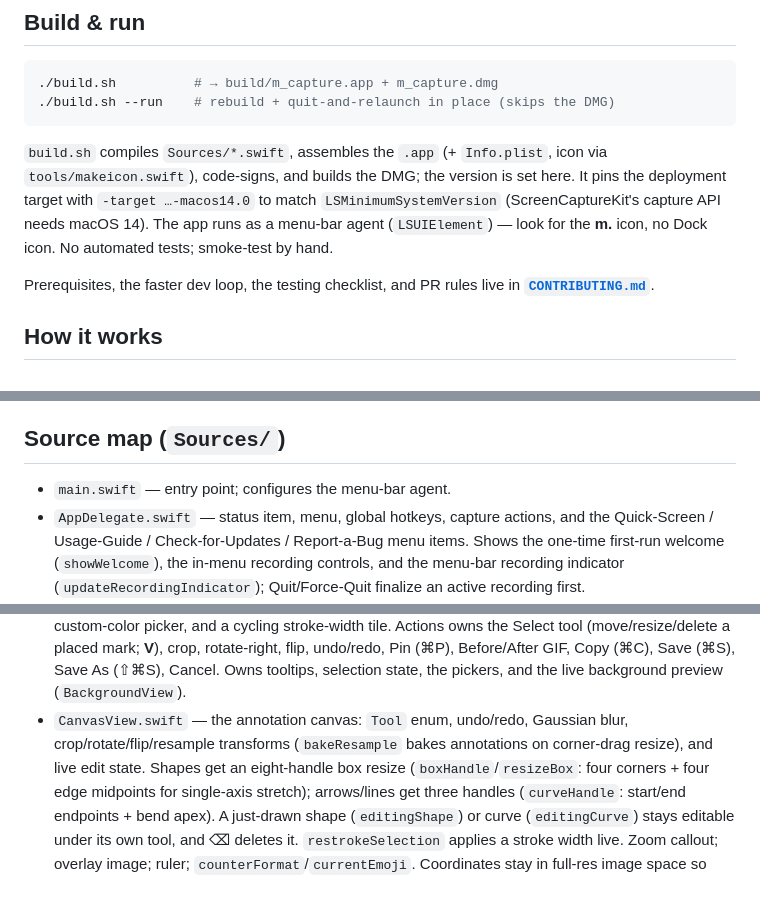
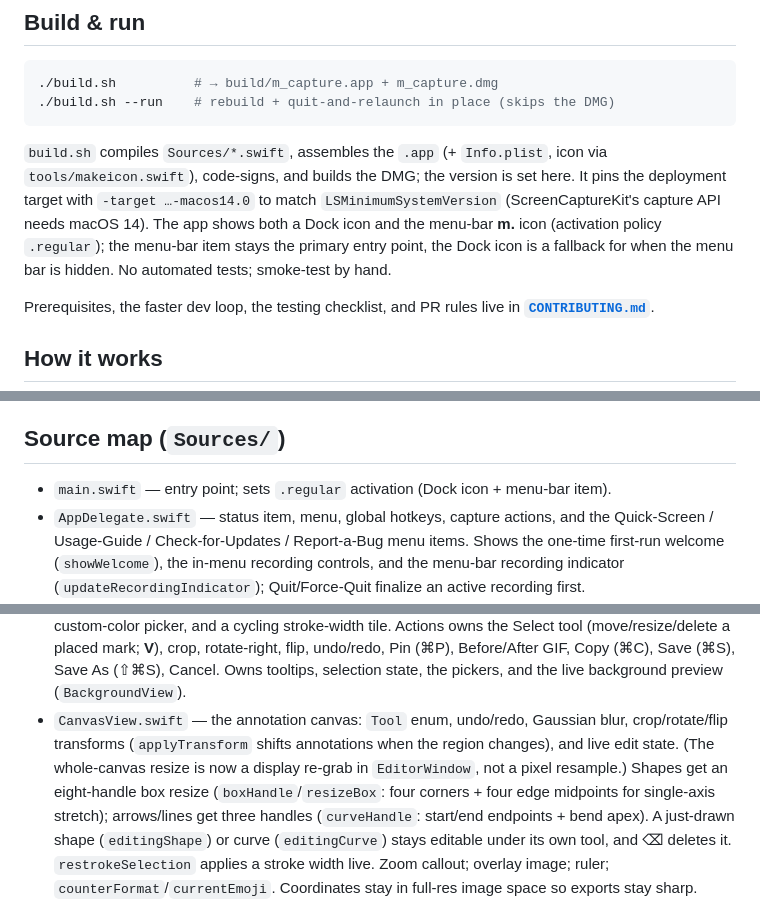
Before and after one commit to tuyen-nguyen-mesoneer/m_capture, a Markdown page: CLAUDE.md, 3 parts joined by grey strips. GitHub-like rendering.

```diff
--- a/CLAUDE.md
+++ b/CLAUDE.md
@@ -16,7 +16,9 @@ MIT-licensed. Targets macOS 14+; bundle id `io.mesoneer.mcapture`.
 via `tools/makeicon.swift`), code-signs, and builds the DMG; the version is set
 here. It pins the deployment target with `-target …-macos14.0` to match
 `LSMinimumSystemVersion` (ScreenCaptureKit's capture API needs macOS 14). The app
-runs as a menu-bar agent (`LSUIElement`) — look for the **m.** icon, no Dock icon.
+shows both a Dock icon and the menu-bar **m.** icon (activation policy `.regular`);
+the menu-bar item stays the primary entry point, the Dock icon is a fallback for
+when the menu bar is hidden.
 No automated tests; smoke-test by hand.
 
 Prerequisites, the faster dev loop, the testing checklist, and PR rules live in
@@ -41,7 +43,7 @@ Prerequisites, the faster dev loop, the testing checklist, and PR rules live in
 
 ## Source map (`Sources/`)
 
-- `main.swift` — entry point; configures the menu-bar agent.
+- `main.swift` — entry point; sets `.regular` activation (Dock icon + menu-bar item).
 - `AppDelegate.swift` — status item, menu, global hotkeys, capture actions, and the
   Quick-Screen / Usage-Guide / Check-for-Updates / Report-a-Bug menu items. Shows the
   one-time first-run welcome (`showWelcome`), the in-menu recording controls, and the
@@ -106,8 +108,9 @@ Prerequisites, the faster dev loop, the testing checklist, and PR rules live in
   (⌘S), Save As (⇧⌘S), Cancel. Owns tooltips, selection state, the pickers, and the
   live background preview (`BackgroundView`).
 - `CanvasView.swift` — the annotation canvas: `Tool` enum, undo/redo, Gaussian blur,
-  crop/rotate/flip/resample transforms (`bakeResample` bakes annotations on
-  corner-drag resize), and live edit state. Shapes get an eight-handle box resize
+  crop/rotate/flip transforms (`applyTransform` shifts annotations when the region
+  changes), and live edit state. (The whole-canvas resize is now a display re-grab in
+  `EditorWindow`, not a pixel resample.) Shapes get an eight-handle box resize
   (`boxHandle`/`resizeBox`: four corners + four edge midpoints for single-axis stretch);
   arrows/lines get three handles (`curveHandle`: start/end endpoints + bend apex).
   A just-drawn shape (`editingShape`) or curve (`editingCurve`) stays editable under its
```
Also changed, not shown: README.md (+4 -3 lines), USAGE.md (+7 -4 lines), docs/assets/menu.png, 9 other files.
